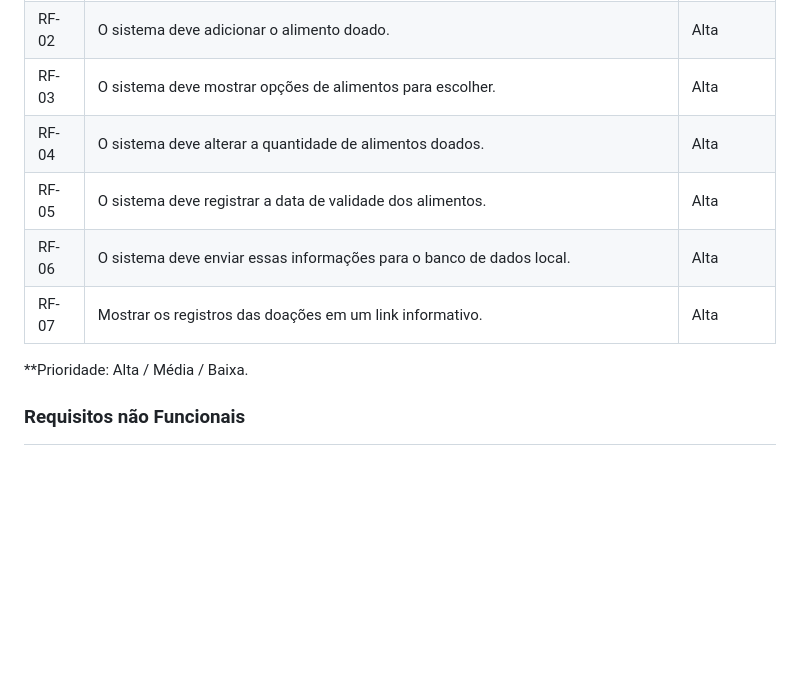
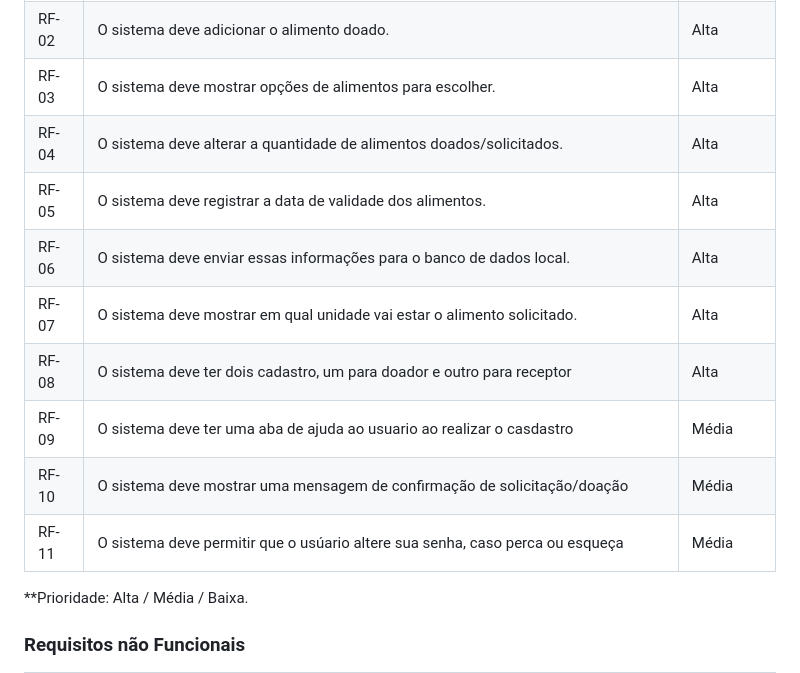
Before and after one commit to ICEI-PUC-Minas-PMV-ADS/pmv-ads-2024-1-e1-proj-web-t7-food-for-all, a Markdown page: documentos/02-Especificação do Projeto.md, the part around the change. Drawn GitHub-style; blank space fills up the shorter version.

```diff
--- a/documentos/02-Especificação do Projeto.md
+++ b/documentos/02-Especificação do Projeto.md
@@ -67,10 +67,14 @@ Com base nos objetivos propostos acima, é notório a necessidade de definir as
 | RF-01 | O sistema permite manipular dados dos doadores (CRUD). (Nome completo, CPF, RG, CEP, endereço e data de nascimento) | Alta |
 | RF-02 | O sistema deve adicionar o alimento doado. |  Alta |
 | RF-03 | O sistema deve mostrar opções de alimentos para escolher. |  Alta |
-| RF-04 | O sistema deve alterar a quantidade de alimentos doados.   |  Alta  |
+| RF-04 | O sistema deve alterar a quantidade de alimentos doados/solicitados.   |  Alta  |
 | RF-05 | O sistema deve registrar a data de validade dos alimentos. |  Alta  |
 | RF-06 | O sistema deve enviar essas informações para o banco de dados local. | Alta |
-| RF-07 | Mostrar os registros das doações em um link informativo.   | Alta |
+| RF-07 | O sistema deve mostrar em qual unidade vai estar o alimento solicitado. | Alta |
+| RF-08 | O sistema deve ter dois cadastro, um para doador e outro para receptor | Alta |
+| RF-09 | O sistema deve ter uma aba de ajuda ao usuario ao realizar o casdastro | Média|
+| RF-10 | O sistema deve mostrar uma mensagem de confirmação de solicitação/doação | Média|
+| RF-11 | O sistema deve permitir que o usúario altere sua senha, caso perca ou esqueça | Média|
 
 **Prioridade: Alta / Média / Baixa.
 
```
